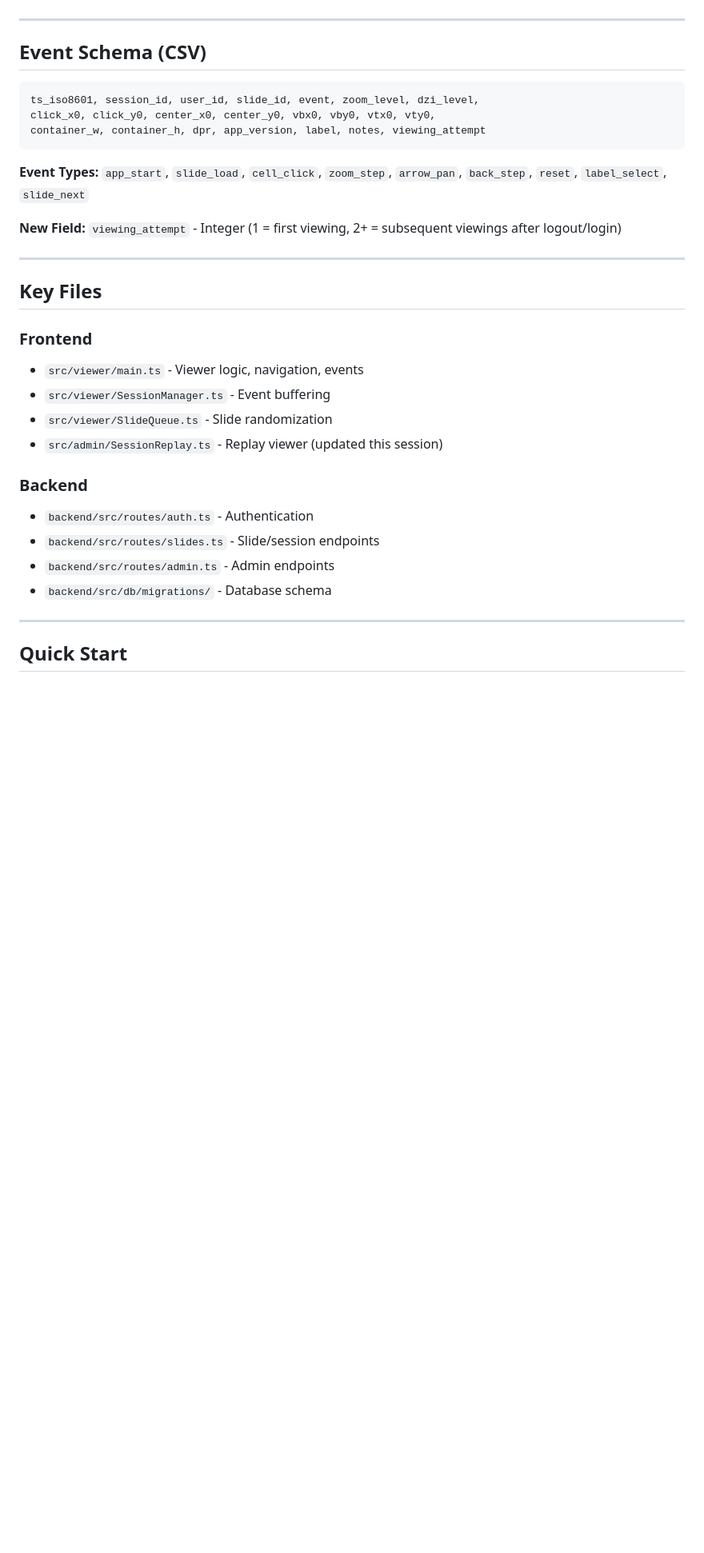
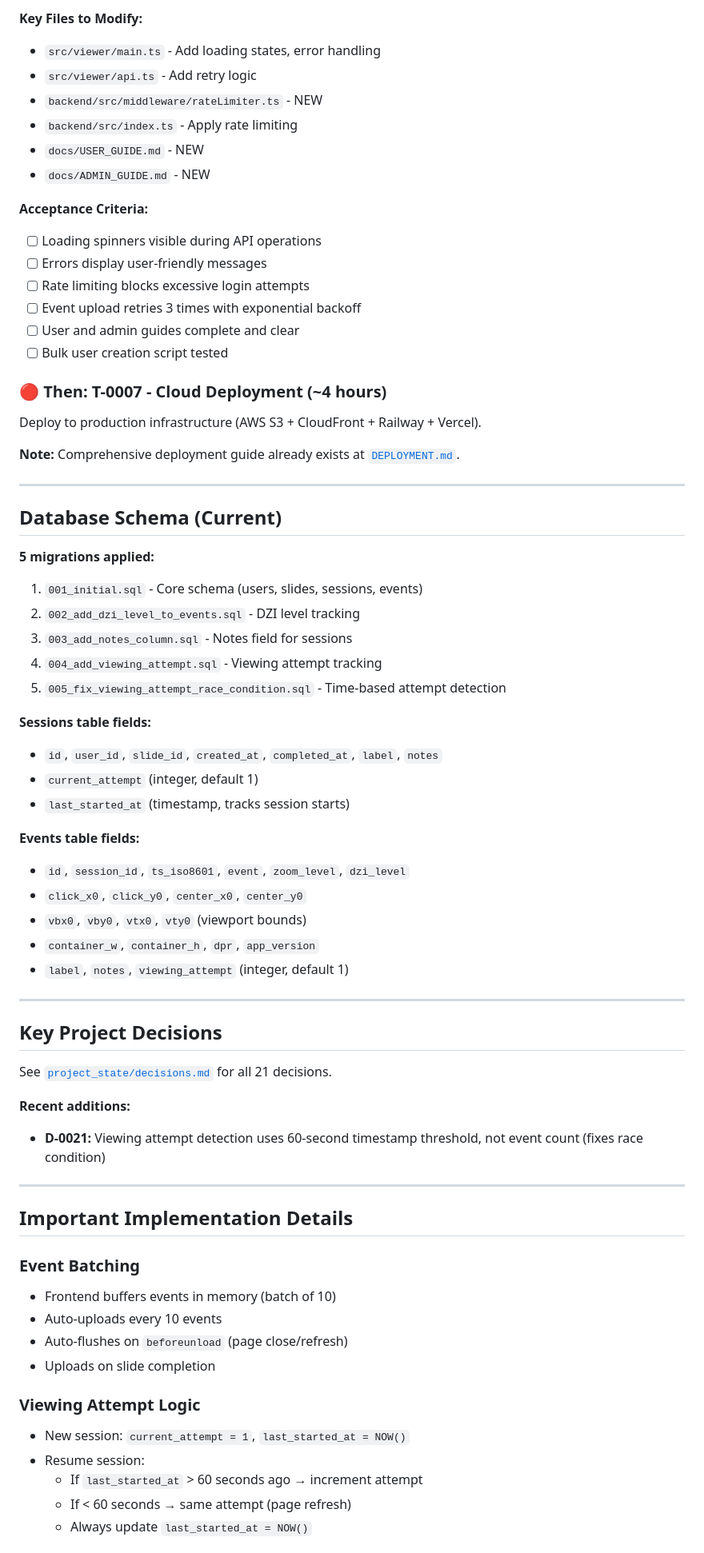
Before and after one commit to connor113/pathologist_user_study_tool, a Markdown page: HANDOVER_SUMMARY.md, the part around one of its changes. Shown at 80% size. GitHub-like rendering; blank space fills up the shorter version.

````diff
--- a/HANDOVER_SUMMARY.md
+++ b/HANDOVER_SUMMARY.md
@@ -111,34 +109,71 @@ Web-based whole slide image (WSI) viewer for a pathologist user study. Captures
+**Key Files to Modify:**
+- `src/viewer/main.ts` - Add loading states, error handling
+- `src/viewer/api.ts` - Add retry logic
+- `backend/src/middleware/rateLimiter.ts` - NEW
+- `backend/src/index.ts` - Apply rate limiting
+- `docs/USER_GUIDE.md` - NEW
+- `docs/ADMIN_GUIDE.md` - NEW
+
+**Acceptance Criteria:**
+- [ ] Loading spinners visible during API operations
+- [ ] Errors display user-friendly messages
+- [ ] Rate limiting blocks excessive login attempts
+- [ ] Event upload retries 3 times with exponential backoff
+- [ ] User and admin guides complete and clear
+- [ ] Bulk user creation script tested
+
+### 🔴 **Then: T-0007 - Cloud Deployment** (~4 hours)
+
+Deploy to production infrastructure (AWS S3 + CloudFront + Railway + Vercel).
+
+**Note:** Comprehensive deployment guide already exists at [`DEPLOYMENT.md`](DEPLOYMENT.md).
 
 ---
 
-## Event Schema (CSV)
+## Database Schema (Current)
 
-```
-ts_iso8601, session_id, user_id, slide_id, event, zoom_level, dzi_level,
-click_x0, click_y0, center_x0, center_y0, vbx0, vby0, vtx0, vty0,
-container_w, container_h, dpr, app_version, label, notes, viewing_attempt
-```
+**5 migrations applied:**
+1. `001_initial.sql` - Core schema (users, slides, sessions, events)
+2. `002_add_dzi_level_to_events.sql` - DZI level tracking
+3. `003_add_notes_column.sql` - Notes field for sessions
+4. `004_add_viewing_attempt.sql` - Viewing attempt tracking
+5. `005_fix_viewing_attempt_race_condition.sql` - Time-based attempt detection
 
-**Event Types:** `app_start`, `slide_load`, `cell_click`, `zoom_step`, `arrow_pan`, `back_step`, `reset`, `label_select`, `slide_next`
+**Sessions table fields:**
+- `id`, `user_id`, `slide_id`, `created_at`, `completed_at`, `label`, `notes`
+- `current_attempt` (integer, default 1)
+- `last_started_at` (timestamp, tracks session starts)
 
-**New Field:** `viewing_attempt` - Integer (1 = first viewing, 2+ = subsequent viewings after logout/login)
+**Events table fields:**
+- `id`, `session_id`, `ts_iso8601`, `event`, `zoom_level`, `dzi_level`
+- `click_x0`, `click_y0`, `center_x0`, `center_y0`
+- `vbx0`, `vby0`, `vtx0`, `vty0` (viewport bounds)
+- `container_w`, `container_h`, `dpr`, `app_version`
+- `label`, `notes`, `viewing_attempt` (integer, default 1)
 
 ---
 
-## Key Files
+## Key Project Decisions
 
-### Frontend
-- `src/viewer/main.ts` - Viewer logic, navigation, events
-- `src/viewer/SessionManager.ts` - Event buffering
-- `src/viewer/SlideQueue.ts` - Slide randomization
-- `src/admin/SessionReplay.ts` - Replay viewer (updated this session)
+See [`project_state/decisions.md`](project_state/decisions.md) for all 21 decisions.
 
-### Backend
-- `backend/src/routes/auth.ts` - Authentication
-- `backend/src/routes/slides.ts` - Slide/session endpoints
-- `backend/src/routes/admin.ts` - Admin endpoints
-- `backend/src/db/migrations/` - Database schema
+**Recent additions:**
+- **D-0021:** Viewing attempt detection uses 60-second timestamp threshold, not event count (fixes race condition)
 
 ---
 
-## Quick Start
+## Important Implementation Details
+
+### Event Batching
+- Frontend buffers events in memory (batch of 10)
+- Auto-uploads every 10 events
+- Auto-flushes on `beforeunload` (page close/refresh)
+- Uploads on slide completion
+
+### Viewing Attempt Logic
+- New session: `current_attempt = 1`, `last_started_at = NOW()`
+- Resume session:
+  - If `last_started_at` > 60 seconds ago → increment attempt
+  - If < 60 seconds → same attempt (page refresh)
+  - Always update `last_started_at = NOW()`
+
````
Also changed, not shown: other parts of HANDOVER_SUMMARY.md (+155 -103 lines).
